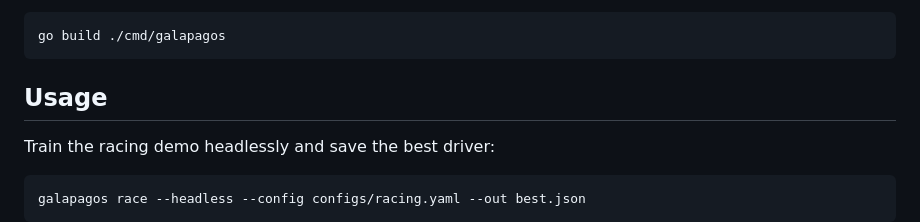
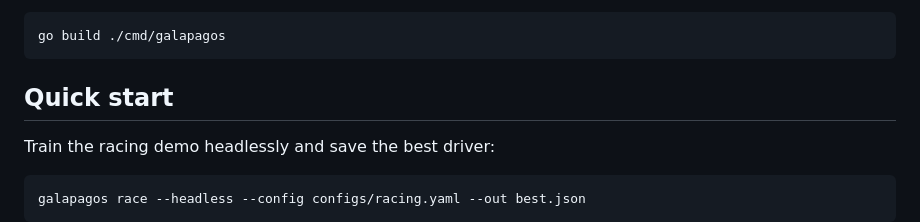
Before and after one commit to danielriddell21/galapagos, a Markdown page: README.md, the part around one of its changes. Drawn GitHub-style.

Commit message:
harmonize README structure

````diff
--- a/README.md
+++ b/README.md
@@ -66,8 +66,7 @@ Requires Go 1.26 (auto-downloaded via the toolchain directive).
 go build ./cmd/galapagos
 ```
 
-## Usage
-
+## Quick start
 Train the racing demo headlessly and save the best driver:
 
 ```sh
````
Also changed, not shown: other parts of README.md (+1 -1 lines).
